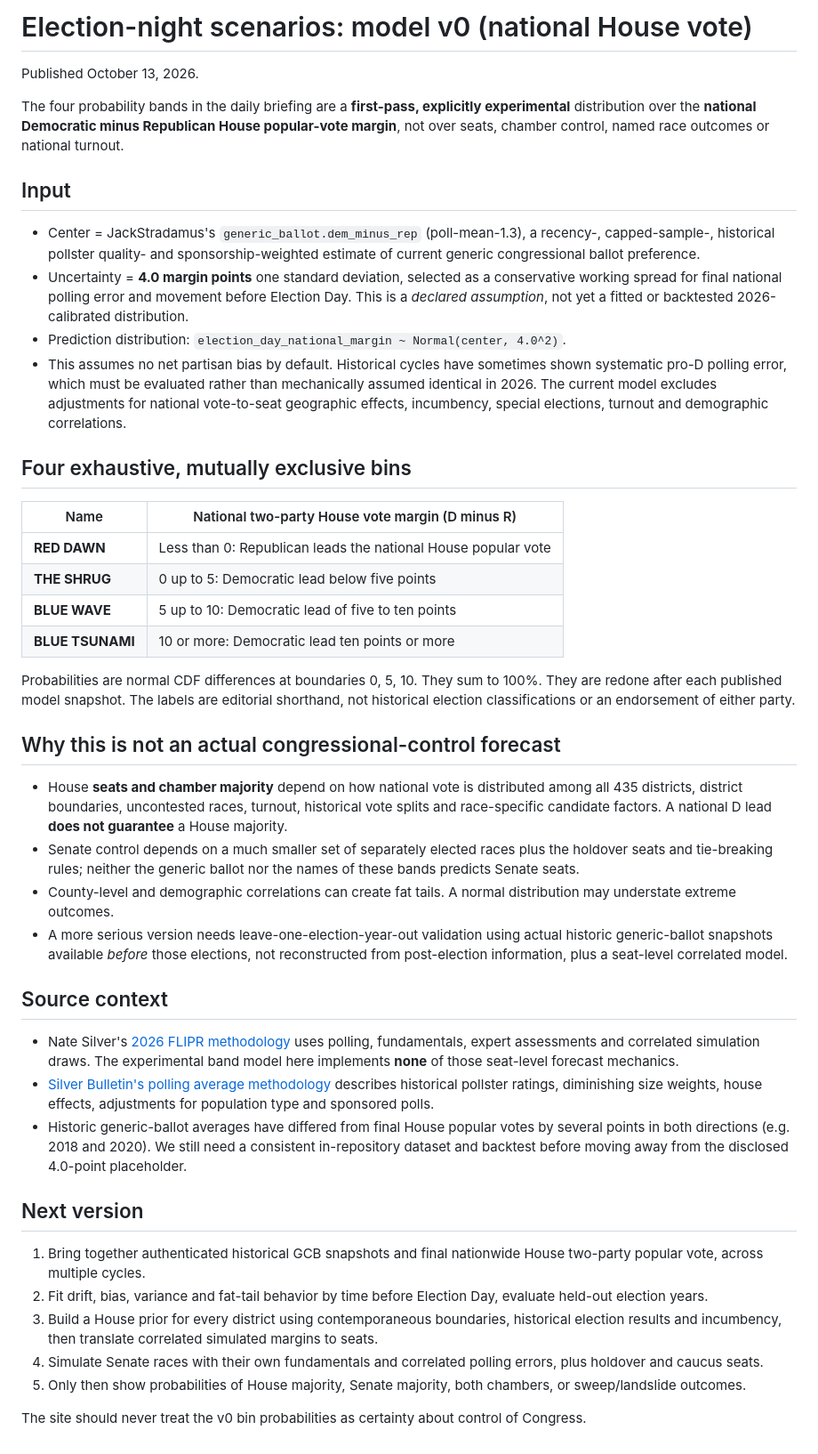
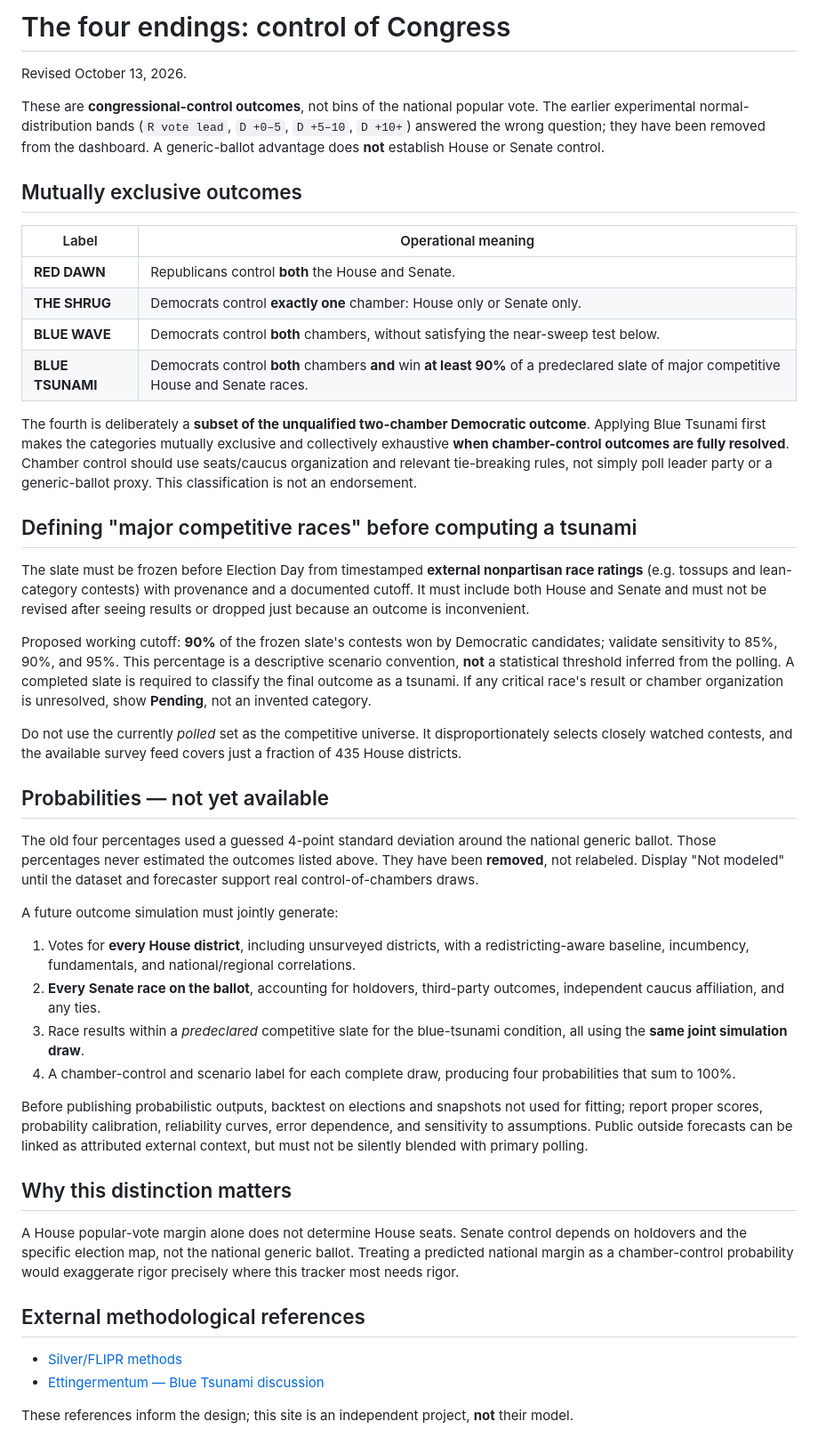
Before and after one commit to jmon18-rgb/Election-Command-Center, a Markdown page: SCENARIOS.md, the part around the change. Shown at 89% size. Rendered like a GitHub page.

Commit message:
Define Red Dawn Shrug Blue Wave Tsunami by both-chamber control and fixed battleground slate

```diff
--- a/SCENARIOS.md
+++ b/SCENARIOS.md
@@ -1,46 +1,48 @@
-# Election-night scenarios: model v0 (national House vote)
+# The four endings: control of Congress
 
-Published October 13, 2026.
+Revised October 13, 2026.
 
-The four probability bands in the daily briefing are a **first-pass, explicitly experimental** distribution over the **national Democratic minus Republican House popular-vote margin**, not over seats, chamber control, named race outcomes or national turnout.
+These are **congressional-control outcomes**, not bins of the national popular vote. The earlier experimental normal-distribution bands (`R vote lead`, `D +0–5`, `D +5–10`, `D +10+`) answered the wrong question; they have been removed from the dashboard. A generic-ballot advantage does **not** establish House or Senate control.
 
-## Input
+## Mutually exclusive outcomes
 
-- Center = JackStradamus's `generic_ballot.dem_minus_rep` (poll-mean-1.3), a recency-, capped-sample-, historical pollster quality- and sponsorship-weighted estimate of current generic congressional ballot preference.
-- Uncertainty = **4.0 margin points** one standard deviation, selected as a conservative working spread for final national polling error and movement before Election Day. This is a *declared assumption*, not yet a fitted or backtested 2026-calibrated distribution.
-- Prediction distribution: `election_day_national_margin ~ Normal(center, 4.0^2)`.
-- This assumes no net partisan bias by default. Historical cycles have sometimes shown systematic pro-D polling error, which must be evaluated rather than mechanically assumed identical in 2026. The current model excludes adjustments for national vote-to-seat geographic effects, incumbency, special elections, turnout and demographic correlations.
+| Label | Operational meaning |
+|---|---|
+| **RED DAWN** | Republicans control **both** the House and Senate. |
+| **THE SHRUG** | Democrats control **exactly one** chamber: House only or Senate only. |
+| **BLUE WAVE** | Democrats control **both** chambers, without satisfying the near-sweep test below. |
+| **BLUE TSUNAMI** | Democrats control **both** chambers **and** win **at least 90%** of a predeclared slate of major competitive House and Senate races. |
 
-## Four exhaustive, mutually exclusive bins
+The fourth is deliberately a **subset of the unqualified two-chamber Democratic outcome**. Applying Blue Tsunami first makes the categories mutually exclusive and collectively exhaustive **when chamber-control outcomes are fully resolved**. Chamber control should use seats/caucus organization and relevant tie-breaking rules, not simply poll leader party or a generic-ballot proxy. This classification is not an endorsement.
 
-| Name | National two-party House vote margin (D minus R) |
-|---|---|
-| **RED DAWN** | Less than 0: Republican leads the national House popular vote |
-| **THE SHRUG** | 0 up to 5: Democratic lead below five points |
-| **BLUE WAVE** | 5 up to 10: Democratic lead of five to ten points |
-| **BLUE TSUNAMI** | 10 or more: Democratic lead ten points or more |
+## Defining "major competitive races" before computing a tsunami
 
-Probabilities are normal CDF differences at boundaries 0, 5, 10. They sum to 100%. They are redone after each published model snapshot. The labels are editorial shorthand, not historical election classifications or an endorsement of either party.
+The slate must be frozen before Election Day from timestamped **external nonpartisan race ratings** (e.g. tossups and lean-category contests) with provenance and a documented cutoff. It must include both House and Senate and must not be revised after seeing results or dropped just because an outcome is inconvenient.
 
-## Why this is not an actual congressional-control forecast
+Proposed working cutoff: **90%** of the frozen slate's contests won by Democratic candidates; validate sensitivity to 85%, 90%, and 95%. This percentage is a descriptive scenario convention, **not** a statistical threshold inferred from the polling. A completed slate is required to classify the final outcome as a tsunami. If any critical race's result or chamber organization is unresolved, show **Pending**, not an invented category.
 
-- House **seats and chamber majority** depend on how national vote is distributed among all 435 districts, district boundaries, uncontested races, turnout, historical vote splits and race-specific candidate factors. A national D lead **does not guarantee** a House majority.
-- Senate control depends on a much smaller set of separately elected races plus the holdover seats and tie-breaking rules; neither the generic ballot nor the names of these bands predicts Senate seats.
-- County-level and demographic correlations can create fat tails. A normal distribution may understate extreme outcomes.
-- A more serious version needs leave-one-election-year-out validation using actual historic generic-ballot snapshots available *before* those elections, not reconstructed from post-election information, plus a seat-level correlated model.
+Do not use the currently *polled* set as the competitive universe. It disproportionately selects closely watched contests, and the available survey feed covers just a fraction of 435 House districts.
 
-## Source context
+## Probabilities — not yet available
 
-- Nate Silver's [2026 FLIPR methodology](https://www.natesilver.net/p/flipr-midterms-model-methodology) uses polling, fundamentals, expert assessments and correlated simulation draws. The experimental band model here implements **none** of those seat-level forecast mechanics.
-- [Silver Bulletin's polling average methodology](https://www.natesilver.net/p/silver-bulletin-polling-average-methodology) describes historical pollster ratings, diminishing size weights, house effects, adjustments for population type and sponsored polls.
-- Historic generic-ballot averages have differed from final House popular votes by several points in both directions (e.g. 2018 and 2020). We still need a consistent in-repository dataset and backtest before moving away from the disclosed 4.0-point placeholder.
+The old four percentages used a guessed 4-point standard deviation around the national generic ballot. Those percentages never estimated the outcomes listed above. They have been **removed**, not relabeled. Display "Not modeled" until the dataset and forecaster support real control-of-chambers draws.
 
-## Next version
+A future outcome simulation must jointly generate:
 
-1. Bring together authenticated historical GCB snapshots and final nationwide House two-party popular vote, across multiple cycles.
-2. Fit drift, bias, variance and fat-tail behavior by time before Election Day, evaluate held-out election years.
-3. Build a House prior for every district using contemporaneous boundaries, historical election results and incumbency, then translate correlated simulated margins to seats.
-4. Simulate Senate races with their own fundamentals and correlated polling errors, plus holdover and caucus seats.
-5. Only then show probabilities of House majority, Senate majority, both chambers, or sweep/landslide outcomes.
+1. Votes for **every House district**, including unsurveyed districts, with a redistricting-aware baseline, incumbency, fundamentals, and national/regional correlations.
+2. **Every Senate race on the ballot**, accounting for holdovers, third-party outcomes, independent caucus affiliation, and any ties.
+3. Race results within a *predeclared* competitive slate for the blue-tsunami condition, all using the **same joint simulation draw**.
+4. A chamber-control and scenario label for each complete draw, producing four probabilities that sum to 100%.
 
-The site should never treat the v0 bin probabilities as certainty about control of Congress.
+Before publishing probabilistic outputs, backtest on elections and snapshots not used for fitting; report proper scores, probability calibration, reliability curves, error dependence, and sensitivity to assumptions. Public outside forecasts can be linked as attributed external context, but must not be silently blended with primary polling.
+
+## Why this distinction matters
+
+A House popular-vote margin alone does not determine House seats. Senate control depends on holdovers and the specific election map, not the national generic ballot. Treating a predicted national margin as a chamber-control probability would exaggerate rigor precisely where this tracker most needs rigor.
+
+## External methodological references
+
+- [Silver/FLIPR methods](https://www.natesilver.net/p/flipr-midterms-model-methodology)
+- [Ettingermentum — Blue Tsunami discussion](https://www.ettingermentum.news/p/what-to-expect-from-a-blue-tsunami)
+
+These references inform the design; this site is an independent project, **not** their model.
```
